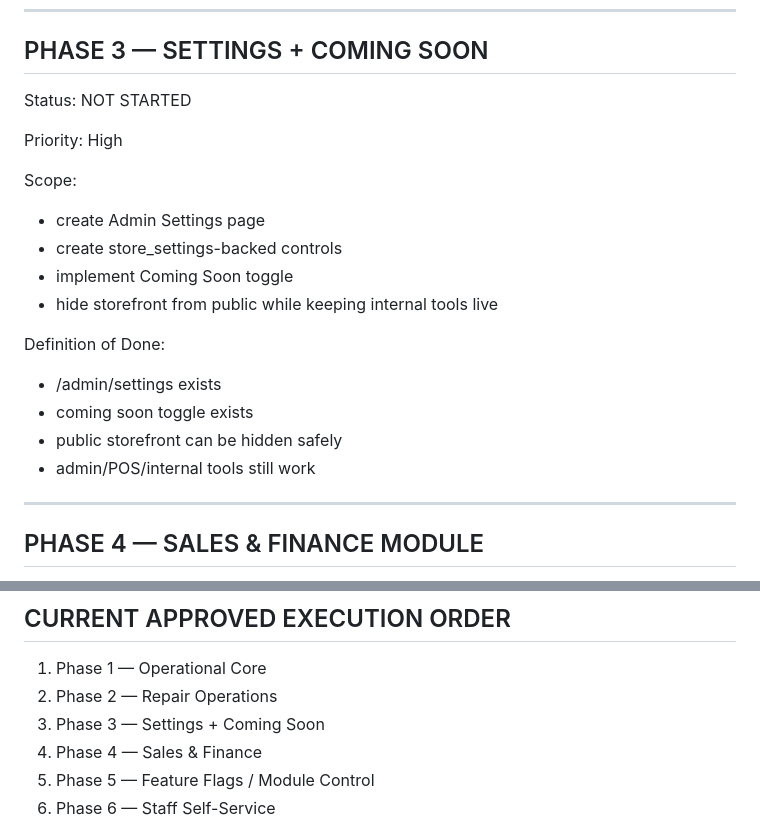
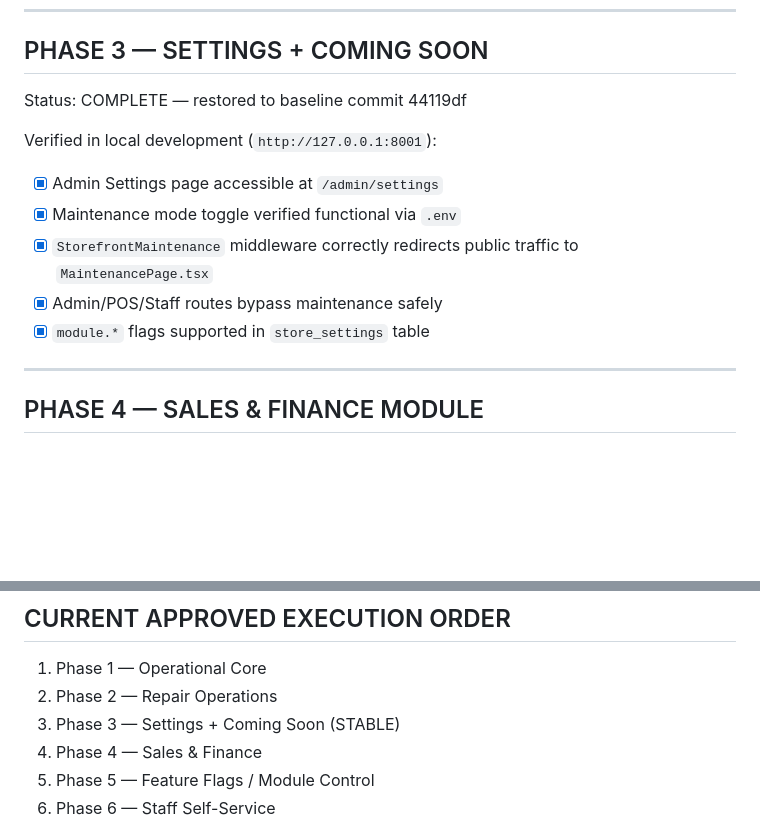
Before and after one commit to bssdesignstudios/bellevuesgift-main, a Markdown page: docs/agent-control/PHASE_TRACKER.md, 2 parts joined by grey strips. GitHub-like rendering; blank space fills up the shorter version.

Commit message:
Restore and Phase Verification Fix (Phase 3-5 confirmed stable)

```diff
--- a/docs/agent-control/PHASE_TRACKER.md
+++ b/docs/agent-control/PHASE_TRACKER.md
@@ -98,22 +98,14 @@ Pending production steps:
 ---
 
 ## PHASE 3 — SETTINGS + COMING SOON
-Status: NOT STARTED
+Status: COMPLETE — restored to baseline commit 44119df
 
-Priority:
-High
-
-Scope:
-- create Admin Settings page
-- create store_settings-backed controls
-- implement Coming Soon toggle
-- hide storefront from public while keeping internal tools live
-
-Definition of Done:
-- /admin/settings exists
-- coming soon toggle exists
-- public storefront can be hidden safely
-- admin/POS/internal tools still work
+Verified in local development (`http://127.0.0.1:8001`):
+- [x] Admin Settings page accessible at `/admin/settings`
+- [x] Maintenance mode toggle verified functional via `.env`
+- [x] `StorefrontMaintenance` middleware correctly redirects public traffic to `MaintenancePage.tsx`
+- [x] Admin/POS/Staff routes bypass maintenance safely
+- [x] `module.*` flags supported in `store_settings` table
 
 ---
 
@@ -225,7 +217,7 @@ Definition of Done:
 
 1. Phase 1 — Operational Core
 2. Phase 2 — Repair Operations
-3. Phase 3 — Settings + Coming Soon
+3. Phase 3 — Settings + Coming Soon (STABLE)
 4. Phase 4 — Sales & Finance
 5. Phase 5 — Feature Flags / Module Control
 6. Phase 6 — Staff Self-Service
```
